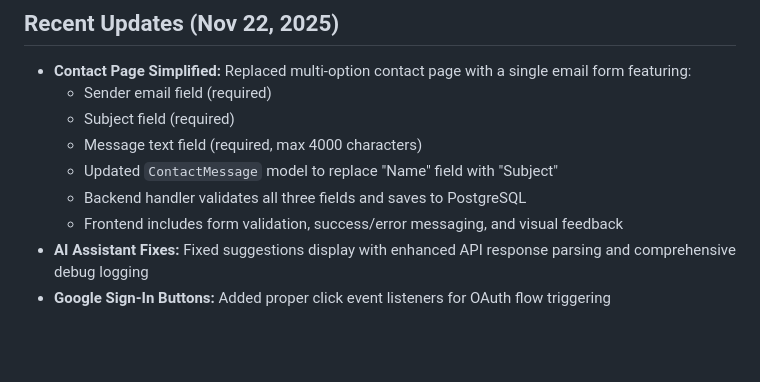
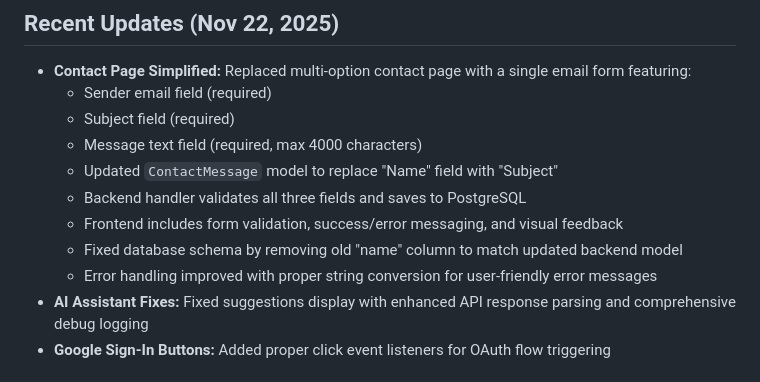
Before and after one commit to palkani/tamil-proofreading-platform, a Markdown page: replit.md, the part around the change. Rendered like a GitHub page; blank space fills up the shorter version.

Commit message:
Fix contact form saving and error display
Remove the old "name" column from the database schema to align with the updated backend model and improve error message handling.

Replit-Commit-Author: Agent
Replit-Commit-Session-Id: 87b0b6e7-3335-49ff-a69d-0677c7270e20
Replit-Commit-Checkpoint-Type: full_checkpoint
Replit-Commit-Event-Id: 7dcfff10-b784-49f1-a1fc-46858d1ba7f2
Replit-Commit-Screenshot-Url: https://storage.googleapis.com/screenshot-production-us-central1/13b33564-147e-4422-8b66-f3f99e4393e8/87b0b6e7-3335-49ff-a69d-0677c7270e20/s4kmc6d

```diff
--- a/replit.md
+++ b/replit.md
@@ -11,6 +11,8 @@ This project is a full-stack AI-powered Tamil text proofreading platform, aimed
   - Updated `ContactMessage` model to replace "Name" field with "Subject"
   - Backend handler validates all three fields and saves to PostgreSQL
   - Frontend includes form validation, success/error messaging, and visual feedback
+  - Fixed database schema by removing old "name" column to match updated backend model
+  - Error handling improved with proper string conversion for user-friendly error messages
 - **AI Assistant Fixes:** Fixed suggestions display with enhanced API response parsing and comprehensive debug logging
 - **Google Sign-In Buttons:** Added proper click event listeners for OAuth flow triggering
 
```
